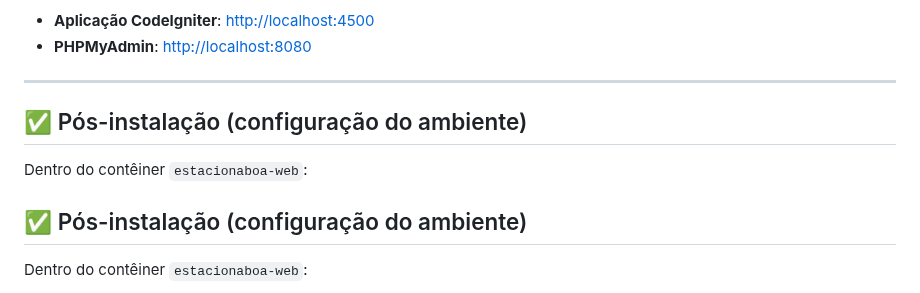
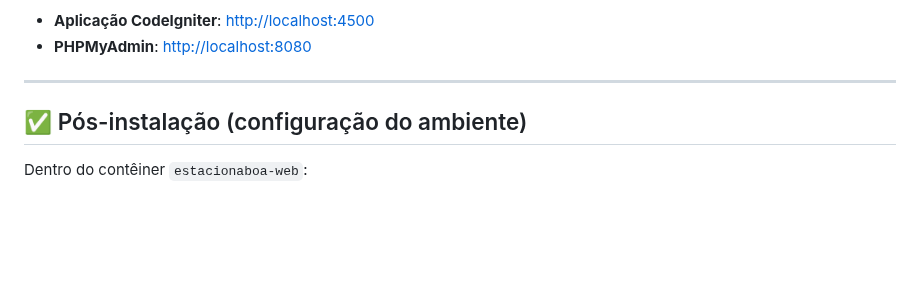
Before and after one commit to jotahtsx/estacionaboa-codeigniter, a Markdown page: README.md, the part around the change. Rendered like a GitHub page; blank space fills up the shorter version.

Commit message:
ajustando readme pt2

```diff
--- a/README.md
+++ b/README.md
@@ -180,10 +180,6 @@ CMD ["apache2-foreground"]
 - **PHPMyAdmin**: [http://localhost:8080](http://localhost:8080)
 
 ---
-
-## ✅ Pós-instalação (configuração do ambiente)
-
-Dentro do contêiner `estacionaboa-web`:
 
 ## ✅ Pós-instalação (configuração do ambiente)
 
```
